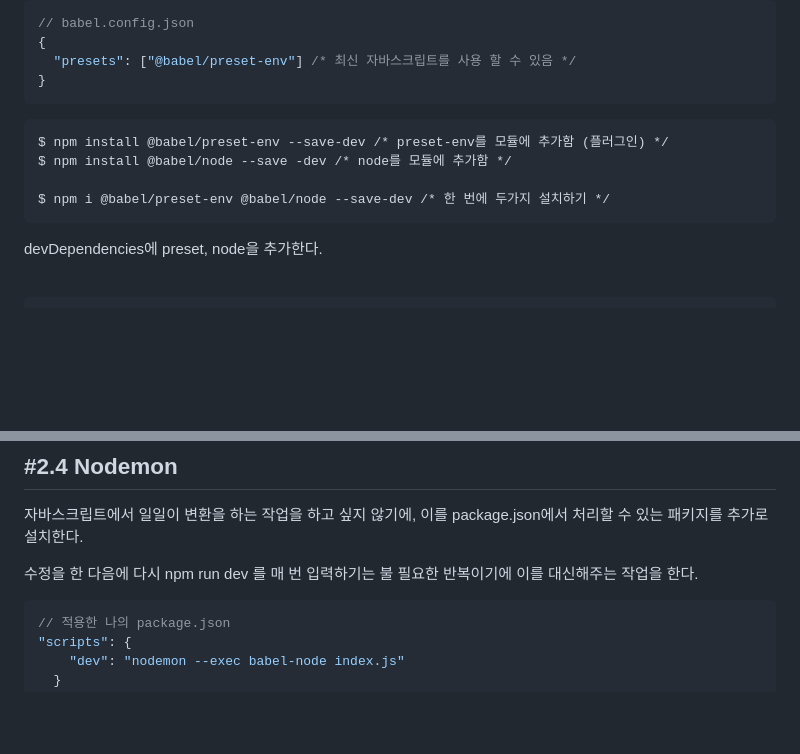
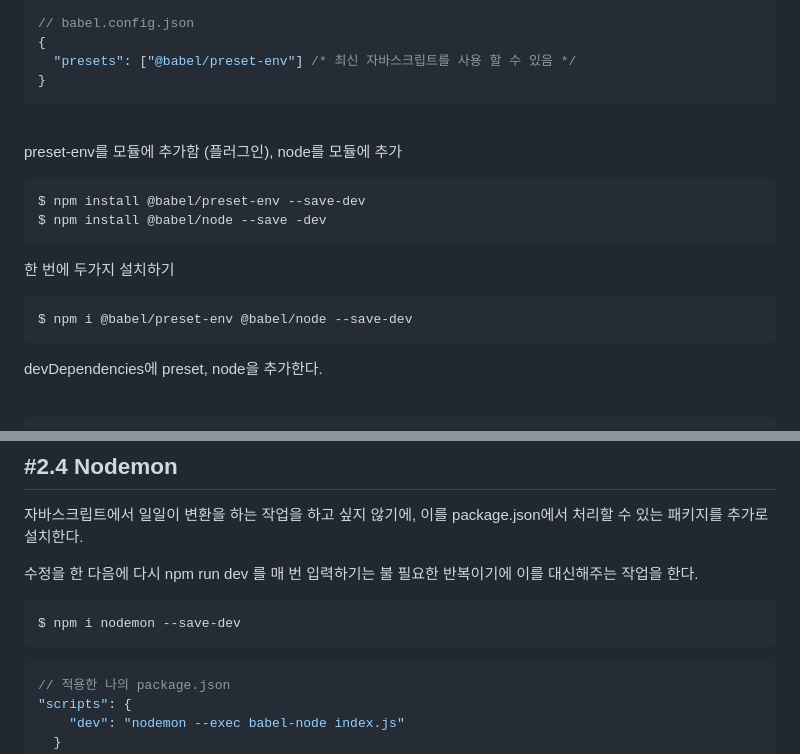
Before and after one commit to Hansan529/wetube-reloaded, a Markdown page: README.md, 2 parts joined by grey strips. Drawn GitHub-style; blank space fills up the shorter version.

Commit message:
docs: 코드블럭 세분화, nodemon 설치 명령어 추가

````diff
--- a/README.md
+++ b/README.md
@@ -168,11 +168,19 @@ $ touch babel.config.json
 }
 ```
 
+<br>
+
+preset-env를 모듈에 추가함 (플러그인), node를 모듈에 추가
+
 ```
-$ npm install @babel/preset-env --save-dev /* preset-env를 모듈에 추가함 (플러그인) */
-$ npm install @babel/node --save -dev /* node를 모듈에 추가함 */
+$ npm install @babel/preset-env --save-dev
+$ npm install @babel/node --save -dev
+```
 
-$ npm i @babel/preset-env @babel/node --save-dev /* 한 번에 두가지 설치하기 */
+한 번에 두가지 설치하기
+
+```
+$ npm i @babel/preset-env @babel/node --save-dev
 ```
 
 devDependencies에 preset, node을 추가한다.
@@ -196,6 +204,10 @@ devDependencies에 preset, node을 추가한다.
 자바스크립트에서 일일이 변환을 하는 작업을 하고 싶지 않기에, 이를 package.json에서 처리할 수 있는 패키지를 추가로 설치한다.
 
 수정을 한 다음에 다시 npm run dev 를 매 번 입력하기는 불 필요한 반복이기에 이를 대신해주는 작업을 한다.
+
+```
+$ npm i nodemon --save-dev
+```
 
 ```json
 // 적용한 나의 package.json
````
